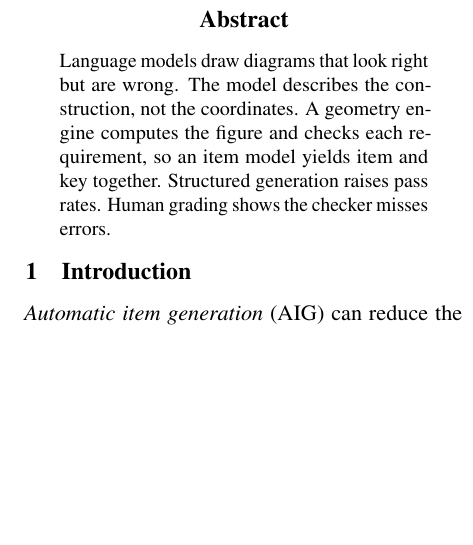
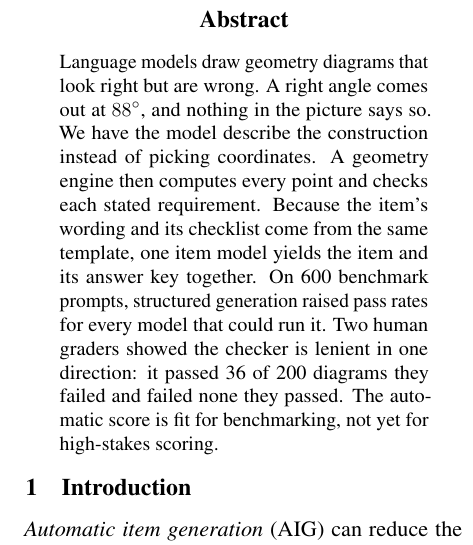
Before and after one commit to RenaissancePhilanthropy/geometry-diagram-generator, a LaTeX paper (paper-ncme/main.tex, which reads paper-ncme/abstract.tex): part of one column of page 1 of 7, cut so that both start at the same text, the shorter picture padded with empty space. Compiled offline with pdfLaTeX.

Commit message:
NCME paper: fuller abstract for the proceedings PDF (the 50-word cap was a portal limit)
Co-Authored-By: Claude Fable 5.1 <noreply@anthropic.com>
Claude-Session: https://claude.ai/code/session_016LAZ5UGFEoRFZ3Et3c8r13

```diff
--- a/paper-ncme/abstract.tex
+++ b/paper-ncme/abstract.tex
@@ -1,7 +1,12 @@
 \begin{abstract}
-Language models draw diagrams that look right but are wrong. The model
-describes the construction, not the coordinates. A geometry engine computes the
-figure and checks each requirement, so an item model yields item and key
-together. Structured generation raises pass rates. Human grading shows the
-checker misses errors.
+Language models draw geometry diagrams that look right but are wrong. A right
+angle comes out at $88^\circ$, and nothing in the picture says so. We have the
+model describe the construction instead of picking coordinates. A geometry
+engine then computes every point and checks each stated requirement. Because
+the item's wording and its checklist come from the same template, one item
+model yields the item and its answer key together. On 600 benchmark prompts,
+structured generation raised pass rates for every model that could run it. Two
+human graders showed the checker is lenient in one direction: it passed 36 of
+200 diagrams they failed and failed none they passed. The automatic score is
+fit for benchmarking, not yet for high-stakes scoring.
 \end{abstract}
```
